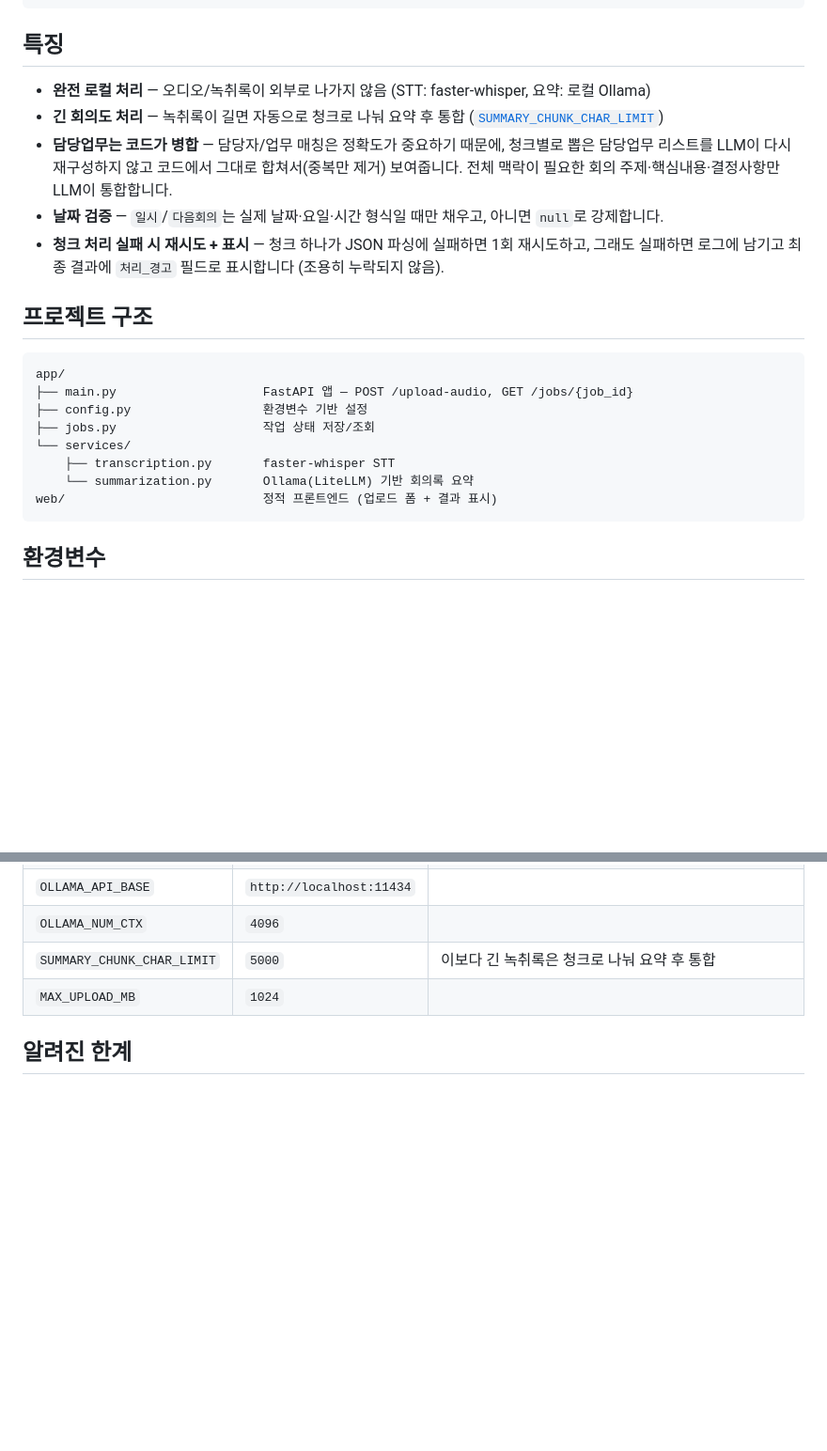
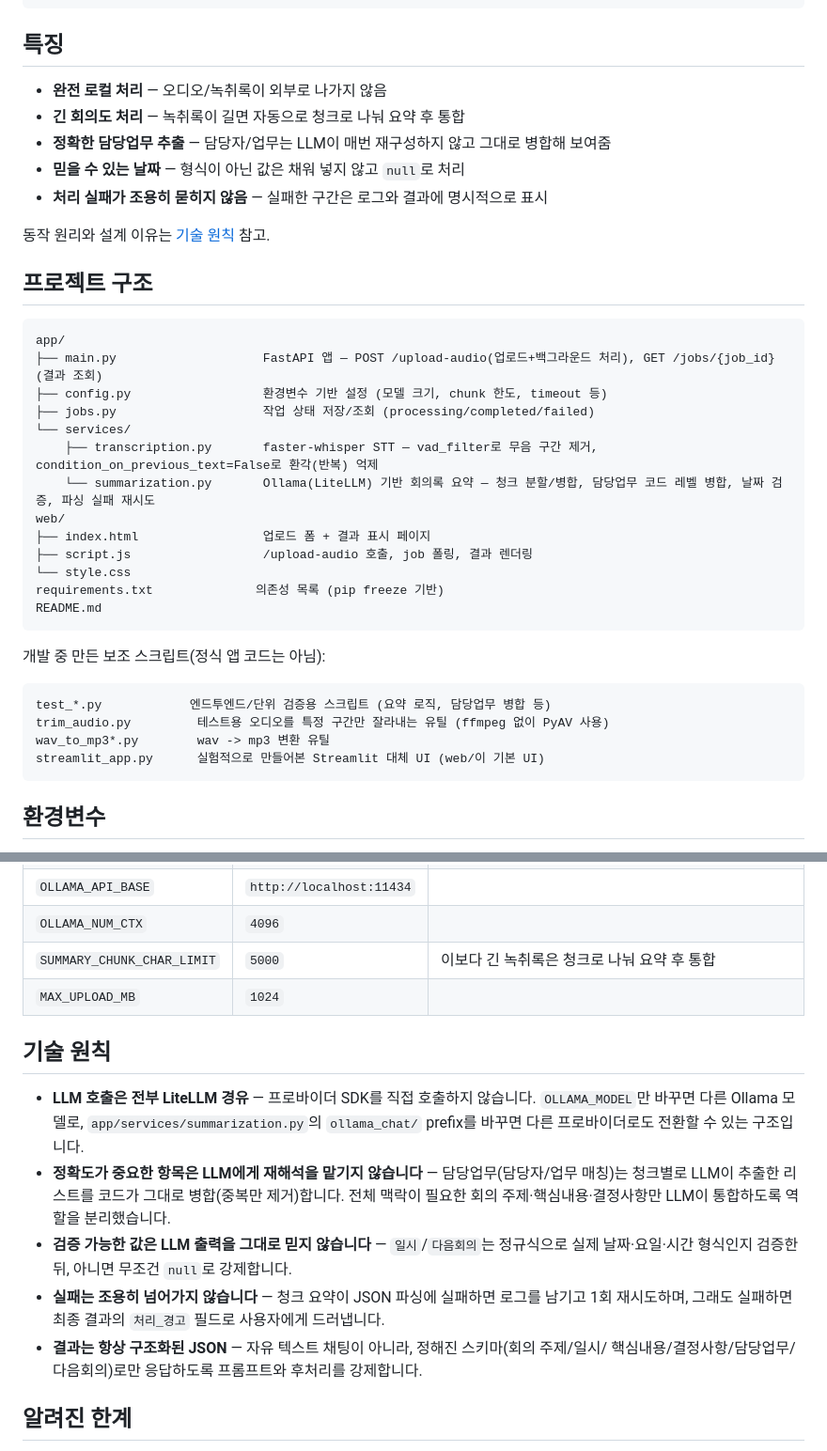
Before and after one commit to sssbaconegg/MeetAI, a Markdown page: README.md, 2 parts joined by grey strips. Shown at 94% size. Drawn GitHub-style; blank space fills up the shorter version.

Commit message:
Add per-file directory comments and a Technical Principles section
Inspired by a sample README shown by the user: expand the project
structure tree with inline comments per file (including the
dev/test utility scripts), and add a dedicated 기술 원칙 section
covering the design decisions (LiteLLM-only calls, code-level
merge for accuracy-sensitive fields, date validation, no silent
failures, structured-JSON-only output). Trimmed 특징 down so it
no longer duplicates that detail.

Co-Authored-By: Claude Sonnet 5 <noreply@anthropic.com>

````diff
--- a/README.md
+++ b/README.md
@@ -57,26 +57,39 @@ curl http://127.0.0.1:8000/jobs/<job_id>
 
 ## 특징
 
-- **완전 로컬 처리** — 오디오/녹취록이 외부로 나가지 않음 (STT: faster-whisper, 요약: 로컬 Ollama)
-- **긴 회의도 처리** — 녹취록이 길면 자동으로 청크로 나눠 요약 후 통합 ([`SUMMARY_CHUNK_CHAR_LIMIT`](#환경변수))
-- **담당업무는 코드가 병합** — 담당자/업무 매칭은 정확도가 중요하기 때문에, 청크별로 뽑은 담당업무
-  리스트를 LLM이 다시 재구성하지 않고 코드에서 그대로 합쳐서(중복만 제거) 보여줍니다. 전체 맥락이
-  필요한 회의 주제·핵심내용·결정사항만 LLM이 통합합니다.
-- **날짜 검증** — `일시`/`다음회의`는 실제 날짜·요일·시간 형식일 때만 채우고, 아니면 `null`로 강제합니다.
-- **청크 처리 실패 시 재시도 + 표시** — 청크 하나가 JSON 파싱에 실패하면 1회 재시도하고, 그래도
-  실패하면 로그에 남기고 최종 결과에 `처리_경고` 필드로 표시합니다 (조용히 누락되지 않음).
+- **완전 로컬 처리** — 오디오/녹취록이 외부로 나가지 않음
+- **긴 회의도 처리** — 녹취록이 길면 자동으로 청크로 나눠 요약 후 통합
+- **정확한 담당업무 추출** — 담당자/업무는 LLM이 매번 재구성하지 않고 그대로 병합해 보여줌
+- **믿을 수 있는 날짜** — 형식이 아닌 값은 채워 넣지 않고 `null`로 처리
+- **처리 실패가 조용히 묻히지 않음** — 실패한 구간은 로그와 결과에 명시적으로 표시
+
+동작 원리와 설계 이유는 [기술 원칙](#기술-원칙) 참고.
 
 ## 프로젝트 구조
 
 ```
 app/
-├── main.py                    FastAPI 앱 — POST /upload-audio, GET /jobs/{job_id}
-├── config.py                  환경변수 기반 설정
-├── jobs.py                    작업 상태 저장/조회
+├── main.py                    FastAPI 앱 — POST /upload-audio(업로드+백그라운드 처리), GET /jobs/{job_id}(결과 조회)
+├── config.py                  환경변수 기반 설정 (모델 크기, chunk 한도, timeout 등)
+├── jobs.py                    작업 상태 저장/조회 (processing/completed/failed)
 └── services/
-    ├── transcription.py       faster-whisper STT
-    └── summarization.py       Ollama(LiteLLM) 기반 회의록 요약
-web/                           정적 프론트엔드 (업로드 폼 + 결과 표시)
+    ├── transcription.py       faster-whisper STT — vad_filter로 무음 구간 제거, condition_on_previous_text=False로 환각(반복) 억제
+    └── summarization.py       Ollama(LiteLLM) 기반 회의록 요약 — 청크 분할/병합, 담당업무 코드 레벨 병합, 날짜 검증, 파싱 실패 재시도
+web/
+├── index.html                 업로드 폼 + 결과 표시 페이지
+├── script.js                  /upload-audio 호출, job 폴링, 결과 렌더링
+└── style.css
+requirements.txt              의존성 목록 (pip freeze 기반)
+README.md
+```
+
+개발 중 만든 보조 스크립트(정식 앱 코드는 아님):
+
+```
+test_*.py            엔드투엔드/단위 검증용 스크립트 (요약 로직, 담당업무 병합 등)
+trim_audio.py         테스트용 오디오를 특정 구간만 잘라내는 유틸 (ffmpeg 없이 PyAV 사용)
+wav_to_mp3*.py        wav -> mp3 변환 유틸
+streamlit_app.py      실험적으로 만들어본 Streamlit 대체 UI (web/이 기본 UI)
 ```
 
 ## 환경변수
@@ -94,6 +107,21 @@ web/                           정적 프론트엔드 (업로드 폼 + 결과
 | `SUMMARY_CHUNK_CHAR_LIMIT` | `5000` | 이보다 긴 녹취록은 청크로 나눠 요약 후 통합 |
 | `MAX_UPLOAD_MB` | `1024` | |
 
+## 기술 원칙
+
+- **LLM 호출은 전부 LiteLLM 경유** — 프로바이더 SDK를 직접 호출하지 않습니다. `OLLAMA_MODEL`만
+  바꾸면 다른 Ollama 모델로, `app/services/summarization.py`의 `ollama_chat/` prefix를 바꾸면
+  다른 프로바이더로도 전환할 수 있는 구조입니다.
+- **정확도가 중요한 항목은 LLM에게 재해석을 맡기지 않습니다** — 담당업무(담당자/업무 매칭)는
+  청크별로 LLM이 추출한 리스트를 코드가 그대로 병합(중복만 제거)합니다. 전체 맥락이 필요한
+  회의 주제·핵심내용·결정사항만 LLM이 통합하도록 역할을 분리했습니다.
+- **검증 가능한 값은 LLM 출력을 그대로 믿지 않습니다** — `일시`/`다음회의`는 정규식으로 실제
+  날짜·요일·시간 형식인지 검증한 뒤, 아니면 무조건 `null`로 강제합니다.
+- **실패는 조용히 넘어가지 않습니다** — 청크 요약이 JSON 파싱에 실패하면 로그를 남기고 1회
+  재시도하며, 그래도 실패하면 최종 결과의 `처리_경고` 필드로 사용자에게 드러냅니다.
+- **결과는 항상 구조화된 JSON** — 자유 텍스트 채팅이 아니라, 정해진 스키마(회의 주제/일시/
+  핵심내용/결정사항/담당업무/다음회의)로만 응답하도록 프롬프트와 후처리를 강제합니다.
+
 ## 알려진 한계
 
 - CPU 환경에서는 긴 녹음(수십 분)의 STT + 요약에 시간이 꽤 걸립니다 (모델 크기·CPU 성능에 따라 수 분~수십 분).
````
